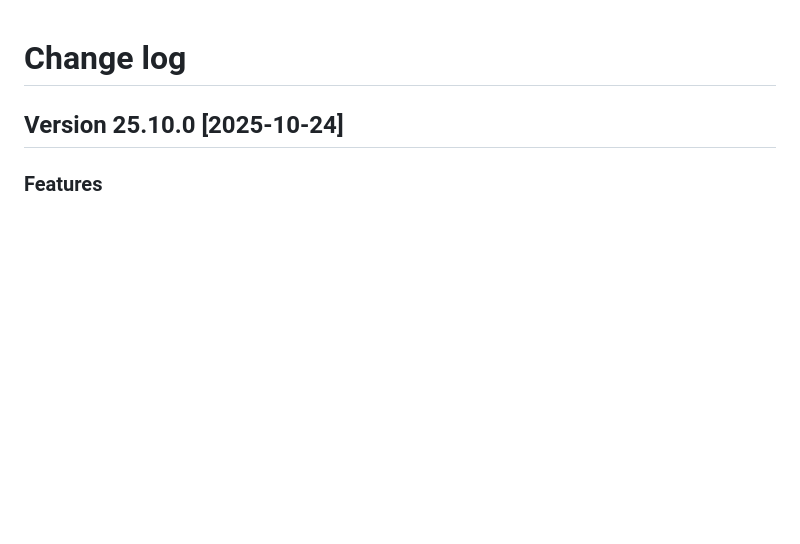
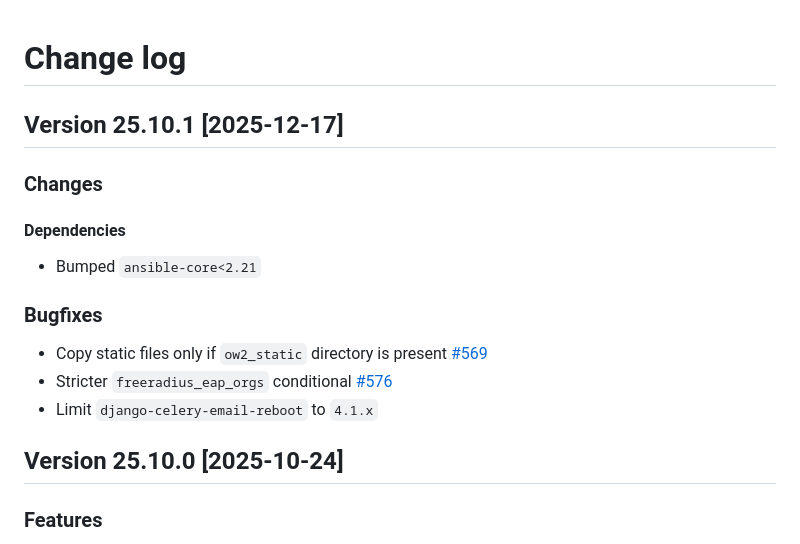
Before and after one commit to openwisp/ansible-openwisp2, a Markdown page: CHANGES.md, the part around the change. Rendered like a GitHub page; blank space fills up the shorter version.

Commit message:
[docs] Port changelog for 25.10.1

```diff
--- a/CHANGES.md
+++ b/CHANGES.md
@@ -1,4 +1,18 @@
 # Change log
+
+## Version 25.10.1 [2025-12-17]
+
+### Changes
+
+#### Dependencies
+
+- Bumped `ansible-core<2.21`
+
+### Bugfixes
+
+- Copy static files only if `ow2_static` directory is present [#569](https://github.com/openwisp/ansible-openwisp2/issues/569)
+- Stricter `freeradius_eap_orgs` conditional [#576](https://github.com/openwisp/ansible-openwisp2/issues/576)
+- Limit `django-celery-email-reboot` to `4.1.x`
 
 ## Version 25.10.0 [2025-10-24]
 
```
